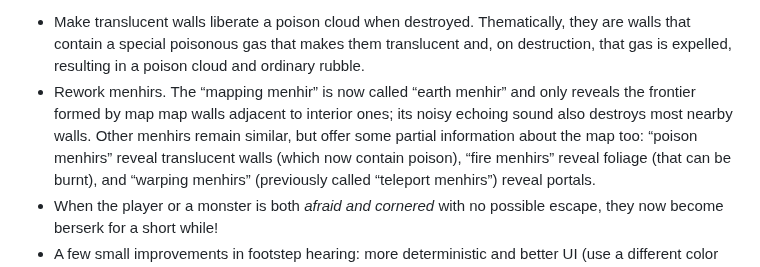
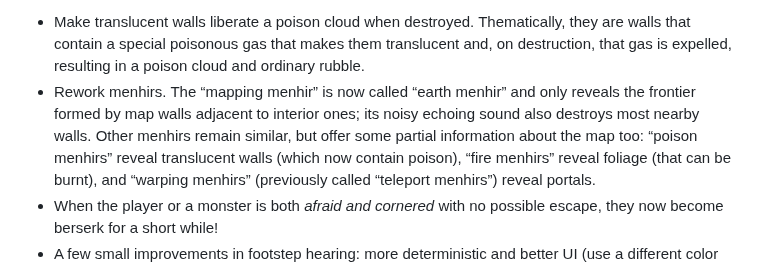
Before and after one commit to Drafffffff/Shamogu-zh, a Markdown page: CHANGES.md, the part around the change. Rendered like a GitHub page.

Commit message:
remove duplicated word in CHANGES

```diff
--- a/CHANGES.md
+++ b/CHANGES.md
@@ -41,9 +41,9 @@ Reworked and improved content:
   translucent and, on destruction, that gas is expelled, resulting in a poison
   cloud and ordinary rubble.
 * Rework menhirs. The “mapping menhir” is now called “earth menhir” and only reveals
-  the frontier formed by map map walls adjacent to interior ones; its noisy
-  echoing sound also destroys most nearby walls. Other menhirs remain similar,
-  but offer some partial information about the map too: “poison menhirs” reveal
+  the frontier formed by map walls adjacent to interior ones; its noisy echoing
+  sound also destroys most nearby walls. Other menhirs remain similar, but
+  offer some partial information about the map too: “poison menhirs” reveal
   translucent walls (which now contain poison), “fire menhirs” reveal foliage
   (that can be burnt), and “warping menhirs” (previously called “teleport
   menhirs”) reveal portals.
```
